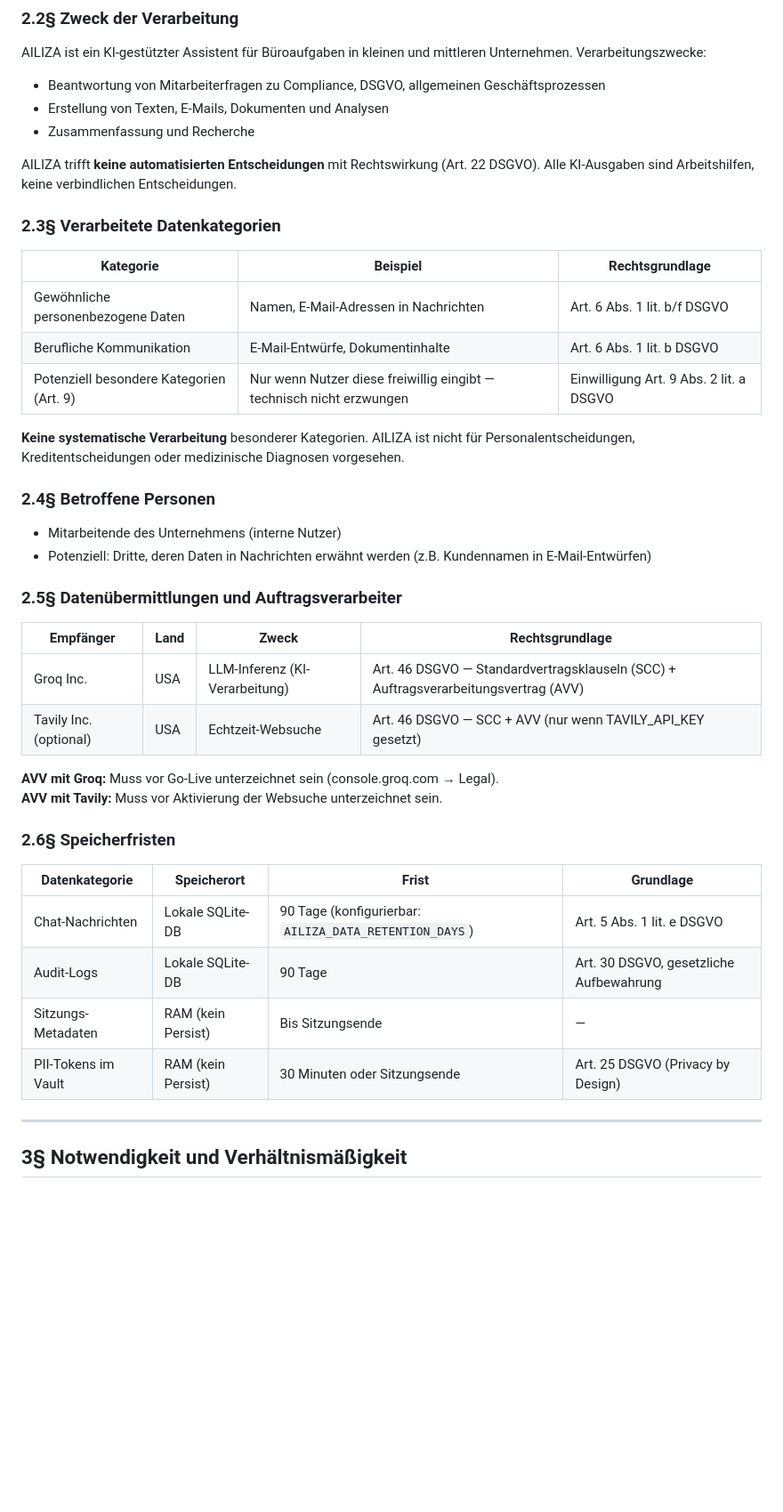
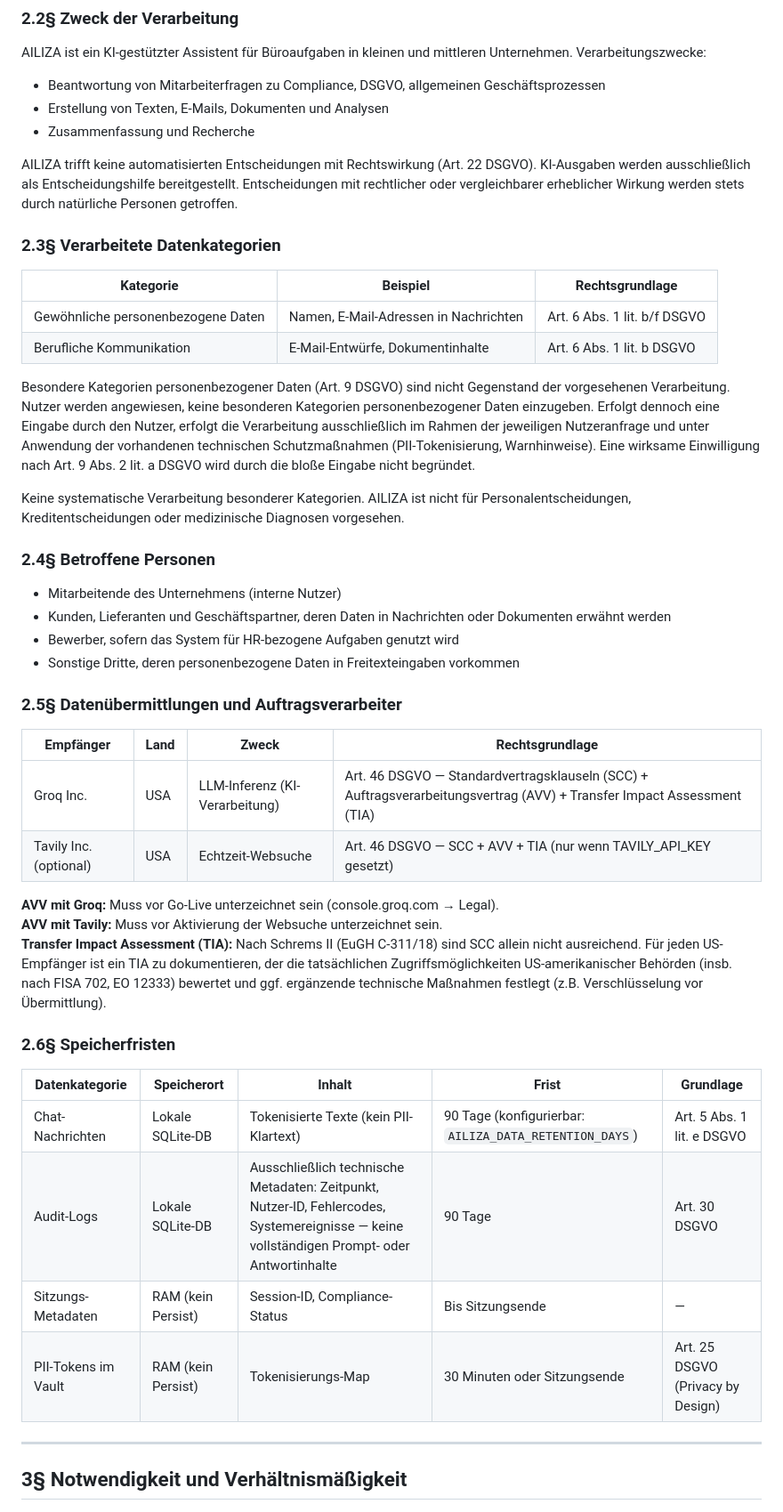
Before and after one commit to service-amun/KI-LISA, a Markdown page: docs/DPIA_AILIZA_Art35_DSGVO.md, the part around one of its changes. Shown at 89% size. Rendered like a GitHub page; blank space fills up the shorter version.

```diff
--- a/docs/DPIA_AILIZA_Art35_DSGVO.md
+++ b/docs/DPIA_AILIZA_Art35_DSGVO.md
@@ -38,7 +39,7 @@ AILIZA ist ein KI-gestützter Assistent für Büroaufgaben in kleinen und mittle
 - Erstellung von Texten, E-Mails, Dokumenten und Analysen
 - Zusammenfassung und Recherche
 
-AILIZA trifft **keine automatisierten Entscheidungen** mit Rechtswirkung (Art. 22 DSGVO). Alle KI-Ausgaben sind Arbeitshilfen, keine verbindlichen Entscheidungen.
+AILIZA trifft keine automatisierten Entscheidungen mit Rechtswirkung (Art. 22 DSGVO). KI-Ausgaben werden ausschließlich als Entscheidungshilfe bereitgestellt. Entscheidungen mit rechtlicher oder vergleichbarer erheblicher Wirkung werden stets durch natürliche Personen getroffen.
 
 ### 2.3§ Verarbeitete Datenkategorien
 
@@ -46,33 +47,37 @@ AILIZA trifft **keine automatisierten Entscheidungen** mit Rechtswirkung (Art. 2
 |-----------|----------|-----------------|
 | Gewöhnliche personenbezogene Daten | Namen, E-Mail-Adressen in Nachrichten | Art. 6 Abs. 1 lit. b/f DSGVO |
 | Berufliche Kommunikation | E-Mail-Entwürfe, Dokumentinhalte | Art. 6 Abs. 1 lit. b DSGVO |
-| Potenziell besondere Kategorien (Art. 9) | Nur wenn Nutzer diese freiwillig eingibt — technisch nicht erzwungen | Einwilligung Art. 9 Abs. 2 lit. a DSGVO |
 
-**Keine systematische Verarbeitung** besonderer Kategorien. AILIZA ist nicht für Personalentscheidungen, Kreditentscheidungen oder medizinische Diagnosen vorgesehen.
+Besondere Kategorien personenbezogener Daten (Art. 9 DSGVO) sind nicht Gegenstand der vorgesehenen Verarbeitung. Nutzer werden angewiesen, keine besonderen Kategorien personenbezogener Daten einzugeben. Erfolgt dennoch eine Eingabe durch den Nutzer, erfolgt die Verarbeitung ausschließlich im Rahmen der jeweiligen Nutzeranfrage und unter Anwendung der vorhandenen technischen Schutzmaßnahmen (PII-Tokenisierung, Warnhinweise). Eine wirksame Einwilligung nach Art. 9 Abs. 2 lit. a DSGVO wird durch die bloße Eingabe nicht begründet.
+
+Keine systematische Verarbeitung besonderer Kategorien. AILIZA ist nicht für Personalentscheidungen, Kreditentscheidungen oder medizinische Diagnosen vorgesehen.
 
 ### 2.4§ Betroffene Personen
 
 - Mitarbeitende des Unternehmens (interne Nutzer)
-- Potenziell: Dritte, deren Daten in Nachrichten erwähnt werden (z.B. Kundennamen in E-Mail-Entwürfen)
+- Kunden, Lieferanten und Geschäftspartner, deren Daten in Nachrichten oder Dokumenten erwähnt werden
+- Bewerber, sofern das System für HR-bezogene Aufgaben genutzt wird
+- Sonstige Dritte, deren personenbezogene Daten in Freitexteingaben vorkommen
 
 ### 2.5§ Datenübermittlungen und Auftragsverarbeiter
 
 | Empfänger | Land | Zweck | Rechtsgrundlage |
 |-----------|------|-------|-----------------|
-| Groq Inc. | USA | LLM-Inferenz (KI-Verarbeitung) | Art. 46 DSGVO — Standardvertragsklauseln (SCC) + Auftragsverarbeitungsvertrag (AVV) |
-| Tavily Inc. (optional) | USA | Echtzeit-Websuche | Art. 46 DSGVO — SCC + AVV (nur wenn TAVILY_API_KEY gesetzt) |
+| Groq Inc. | USA | LLM-Inferenz (KI-Verarbeitung) | Art. 46 DSGVO — Standardvertragsklauseln (SCC) + Auftragsverarbeitungsvertrag (AVV) + Transfer Impact Assessment (TIA) |
+| Tavily Inc. (optional) | USA | Echtzeit-Websuche | Art. 46 DSGVO — SCC + AVV + TIA (nur wenn TAVILY_API_KEY gesetzt) |
 
 **AVV mit Groq:** Muss vor Go-Live unterzeichnet sein (console.groq.com → Legal).
 **AVV mit Tavily:** Muss vor Aktivierung der Websuche unterzeichnet sein.
+**Transfer Impact Assessment (TIA):** Nach Schrems II (EuGH C-311/18) sind SCC allein nicht ausreichend. Für jeden US-Empfänger ist ein TIA zu dokumentieren, der die tatsächlichen Zugriffsmöglichkeiten US-amerikanischer Behörden (insb. nach FISA 702, EO 12333) bewertet und ggf. ergänzende technische Maßnahmen festlegt (z.B. Verschlüsselung vor Übermittlung).
 
 ### 2.6§ Speicherfristen
 
-| Datenkategorie | Speicherort | Frist | Grundlage |
-|----------------|-------------|-------|-----------|
-| Chat-Nachrichten | Lokale SQLite-DB | 90 Tage (konfigurierbar: `AILIZA_DATA_RETENTION_DAYS`) | Art. 5 Abs. 1 lit. e DSGVO |
-| Audit-Logs | Lokale SQLite-DB | 90 Tage | Art. 30 DSGVO, gesetzliche Aufbewahrung |
-| Sitzungs-Metadaten | RAM (kein Persist) | Bis Sitzungsende | — |
-| PII-Tokens im Vault | RAM (kein Persist) | 30 Minuten oder Sitzungsende | Art. 25 DSGVO (Privacy by Design) |
+| Datenkategorie | Speicherort | Inhalt | Frist | Grundlage |
+|----------------|-------------|--------|-------|-----------|
+| Chat-Nachrichten | Lokale SQLite-DB | Tokenisierte Texte (kein PII-Klartext) | 90 Tage (konfigurierbar: `AILIZA_DATA_RETENTION_DAYS`) | Art. 5 Abs. 1 lit. e DSGVO |
+| Audit-Logs | Lokale SQLite-DB | Ausschließlich technische Metadaten: Zeitpunkt, Nutzer-ID, Fehlercodes, Systemereignisse — keine vollständigen Prompt- oder Antwortinhalte | 90 Tage | Art. 30 DSGVO |
+| Sitzungs-Metadaten | RAM (kein Persist) | Session-ID, Compliance-Status | Bis Sitzungsende | — |
+| PII-Tokens im Vault | RAM (kein Persist) | Tokenisierungs-Map | 30 Minuten oder Sitzungsende | Art. 25 DSGVO (Privacy by Design) |
 
 ---
 
```
Also changed, not shown: other parts of docs/DPIA_AILIZA_Art35_DSGVO.md (+38 -18 lines).
